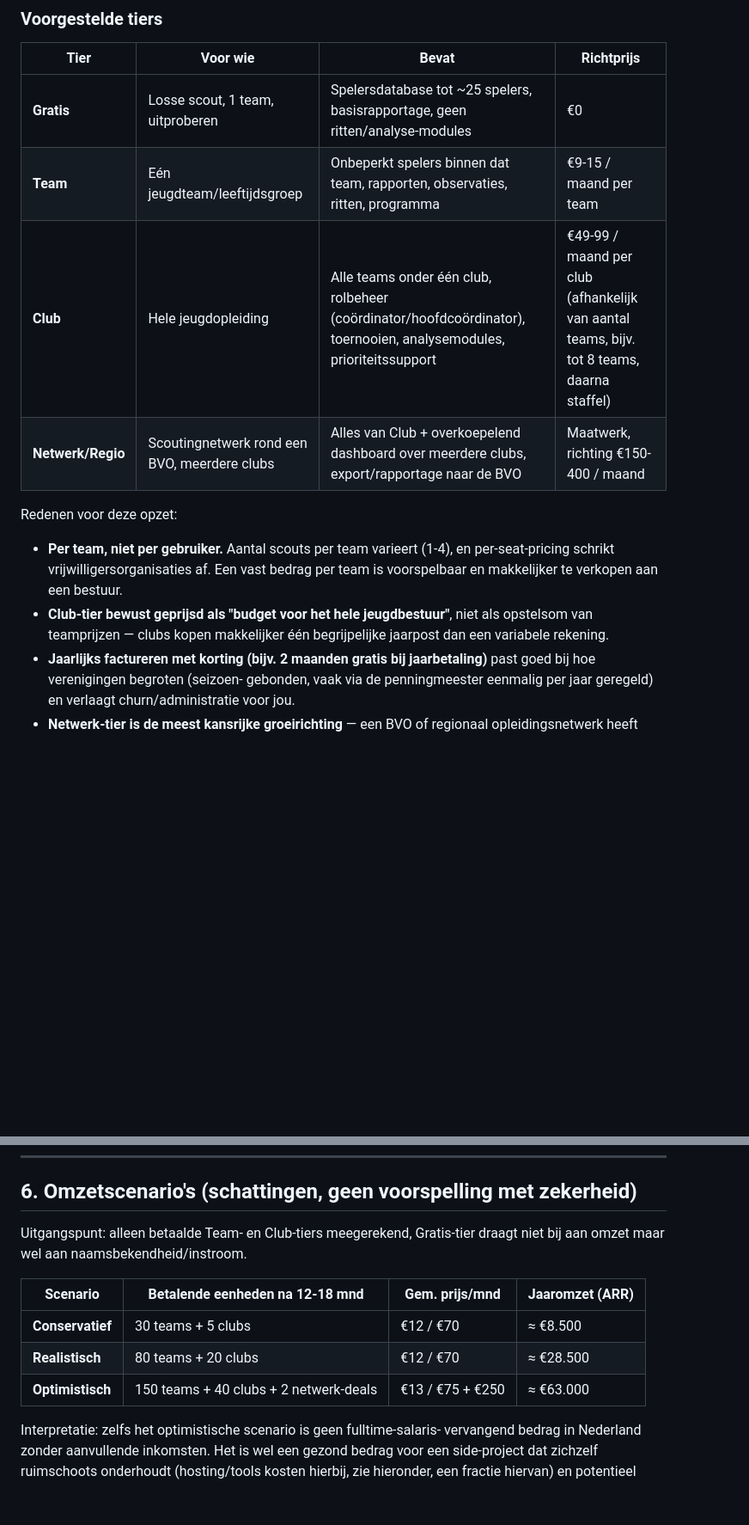
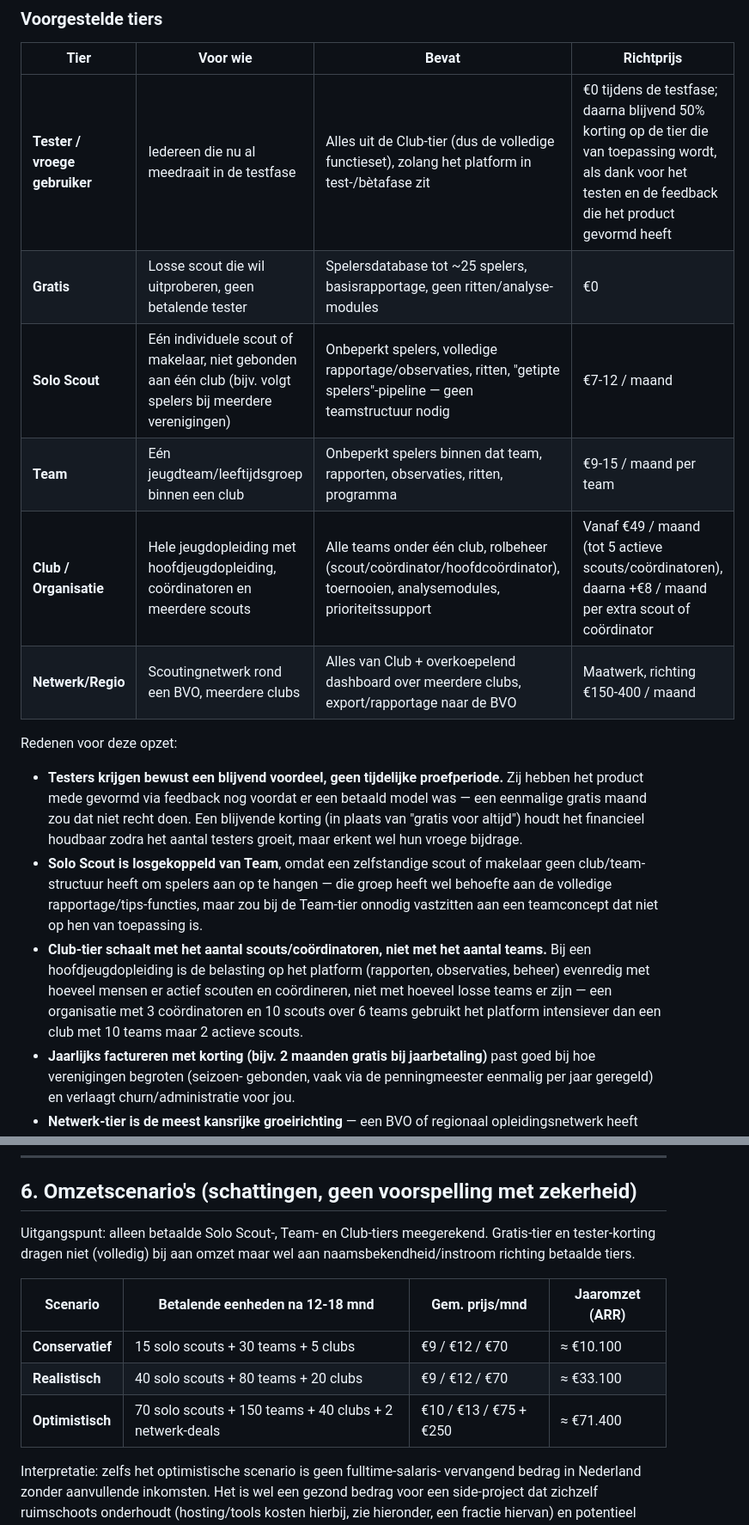
Before and after one commit to Msteeman/database, a Markdown page: BESTAANSRECHT-EN-LICENTIEMODEL.md, 2 parts joined by grey strips. Shown at 86% size. GitHub-like rendering; blank space fills up the shorter version.

Commit message:
docs: tester/vroege-gebruiker-korting en Solo Scout-tier toegevoegd aan licentiemodel

```diff
--- a/BESTAANSRECHT-EN-LICENTIEMODEL.md
+++ b/BESTAANSRECHT-EN-LICENTIEMODEL.md
@@ -111,20 +111,32 @@ dan een handjevol scouts/spelers heeft.
 
 | Tier | Voor wie | Bevat | Richtprijs |
 |---|---|---|---|
-| **Gratis** | Losse scout, 1 team, uitproberen | Spelersdatabase tot ~25 spelers, basisrapportage, geen ritten/analyse-modules | €0 |
-| **Team** | Eén jeugdteam/leeftijdsgroep | Onbeperkt spelers binnen dat team, rapporten, observaties, ritten, programma | €9-15 / maand per team |
-| **Club** | Hele jeugdopleiding | Alle teams onder één club, rolbeheer (coördinator/hoofdcoördinator), toernooien, analysemodules, prioriteitssupport | €49-99 / maand per club (afhankelijk van aantal teams, bijv. tot 8 teams, daarna staffel) |
+| **Tester / vroege gebruiker** | Iedereen die nu al meedraait in de testfase | Alles uit de Club-tier (dus de volledige functieset), zolang het platform in test-/bètafase zit | €0 tijdens de testfase; daarna blijvend 50% korting op de tier die van toepassing wordt, als dank voor het testen en de feedback die het product gevormd heeft |
+| **Gratis** | Losse scout die wil uitproberen, geen betalende tester | Spelersdatabase tot ~25 spelers, basisrapportage, geen ritten/analyse-modules | €0 |
+| **Solo Scout** | Eén individuele scout of makelaar, niet gebonden aan één club (bijv. volgt spelers bij meerdere verenigingen) | Onbeperkt spelers, volledige rapportage/observaties, ritten, "getipte spelers"-pipeline — geen teamstructuur nodig | €7-12 / maand |
+| **Team** | Eén jeugdteam/leeftijdsgroep binnen een club | Onbeperkt spelers binnen dat team, rapporten, observaties, ritten, programma | €9-15 / maand per team |
+| **Club / Organisatie** | Hele jeugdopleiding met hoofdjeugdopleiding, coördinatoren en meerdere scouts | Alle teams onder één club, rolbeheer (scout/coördinator/hoofdcoördinator), toernooien, analysemodules, prioriteitssupport | Vanaf €49 / maand (tot 5 actieve scouts/coördinatoren), daarna +€8 / maand per extra scout of coördinator |
 | **Netwerk/Regio** | Scoutingnetwerk rond een BVO, meerdere clubs | Alles van Club + overkoepelend dashboard over meerdere clubs, export/rapportage naar de BVO | Maatwerk, richting €150-400 / maand |
 
 Redenen voor deze opzet:
 
-- **Per team, niet per gebruiker.** Aantal scouts per team varieert
-  (1-4), en per-seat-pricing schrikt vrijwilligersorganisaties af. Een
-  vast bedrag per team is voorspelbaar en makkelijker te verkopen aan een
-  bestuur.
-- **Club-tier bewust geprijsd als "budget voor het hele jeugdbestuur"**,
-  niet als opstelsom van teamprijzen — clubs kopen makkelijker één
-  begrijpelijke jaarpost dan een variabele rekening.
+- **Testers krijgen bewust een blijvend voordeel, geen tijdelijke proefperiode.**
+  Zij hebben het product mede gevormd via feedback nog voordat er een
+  betaald model was — een eenmalige gratis maand zou dat niet recht doen.
+  Een blijvende korting (in plaats van "gratis voor altijd") houdt het
+  financieel houdbaar zodra het aantal testers groeit, maar erkent wel hun
+  vroege bijdrage.
+- **Solo Scout is losgekoppeld van Team**, omdat een zelfstandige scout of
+  makelaar geen club/team-structuur heeft om spelers aan op te hangen —
+  die groep heeft wel behoefte aan de volledige rapportage/tips-functies,
+  maar zou bij de Team-tier onnodig vastzitten aan een teamconcept dat niet
+  op hen van toepassing is.
+- **Club-tier schaalt met het aantal scouts/coördinatoren, niet met het
+  aantal teams.** Bij een hoofdjeugdopleiding is de belasting op het
+  platform (rapporten, observaties, beheer) evenredig met hoeveel mensen
+  er actief scouten en coördineren, niet met hoeveel losse teams er zijn —
+  een organisatie met 3 coördinatoren en 10 scouts over 6 teams gebruikt
+  het platform intensiever dan een club met 10 teams maar 2 actieve scouts.
 - **Jaarlijks factureren met korting (bijv. 2 maanden gratis bij
   jaarbetaling)** past goed bij hoe verenigingen begroten (seizoen-
   gebonden, vaak via de penningmeester eenmalig per jaar geregeld) en
@@ -148,14 +160,15 @@ Redenen voor deze opzet:
 
 ## 6. Omzetscenario's (schattingen, geen voorspelling met zekerheid)
 
-Uitgangspunt: alleen betaalde Team- en Club-tiers meegerekend, Gratis-tier
-draagt niet bij aan omzet maar wel aan naamsbekendheid/instroom.
+Uitgangspunt: alleen betaalde Solo Scout-, Team- en Club-tiers meegerekend.
+Gratis-tier en tester-korting dragen niet (volledig) bij aan omzet maar wel
+aan naamsbekendheid/instroom richting betaalde tiers.
 
 | Scenario | Betalende eenheden na 12-18 mnd | Gem. prijs/mnd | Jaaromzet (ARR) |
 |---|---|---|---|
-| **Conservatief** | 30 teams + 5 clubs | €12 / €70 | ≈ €8.500 |
-| **Realistisch** | 80 teams + 20 clubs | €12 / €70 | ≈ €28.500 |
-| **Optimistisch** | 150 teams + 40 clubs + 2 netwerk-deals | €13 / €75 + €250 | ≈ €63.000 |
+| **Conservatief** | 15 solo scouts + 30 teams + 5 clubs | €9 / €12 / €70 | ≈ €10.100 |
+| **Realistisch** | 40 solo scouts + 80 teams + 20 clubs | €9 / €12 / €70 | ≈ €33.100 |
+| **Optimistisch** | 70 solo scouts + 150 teams + 40 clubs + 2 netwerk-deals | €10 / €13 / €75 + €250 | ≈ €71.400 |
 
 Interpretatie: zelfs het optimistische scenario is geen fulltime-salaris-
 vervangend bedrag in Nederland zonder aanvullende inkomsten. Het is wel een
```
